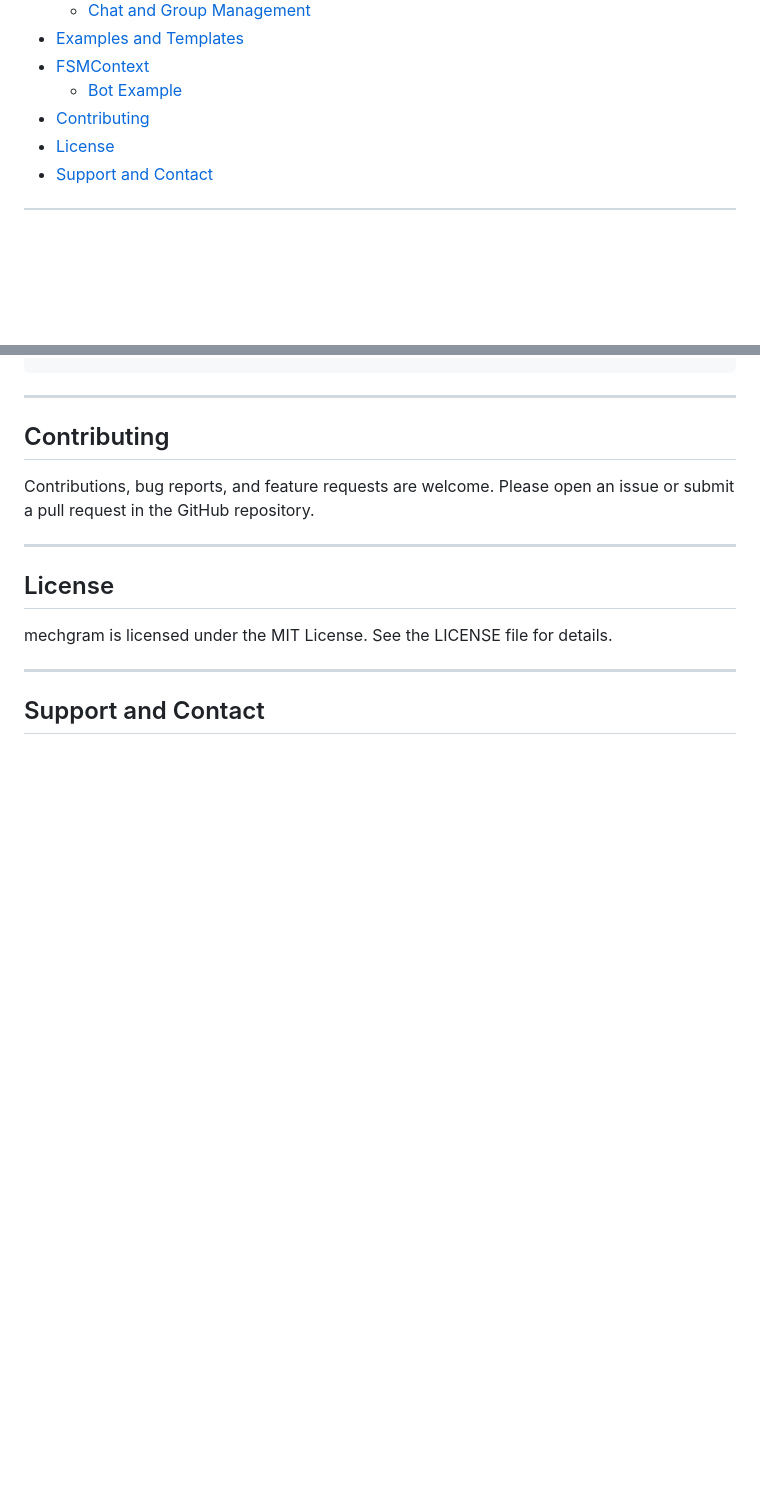
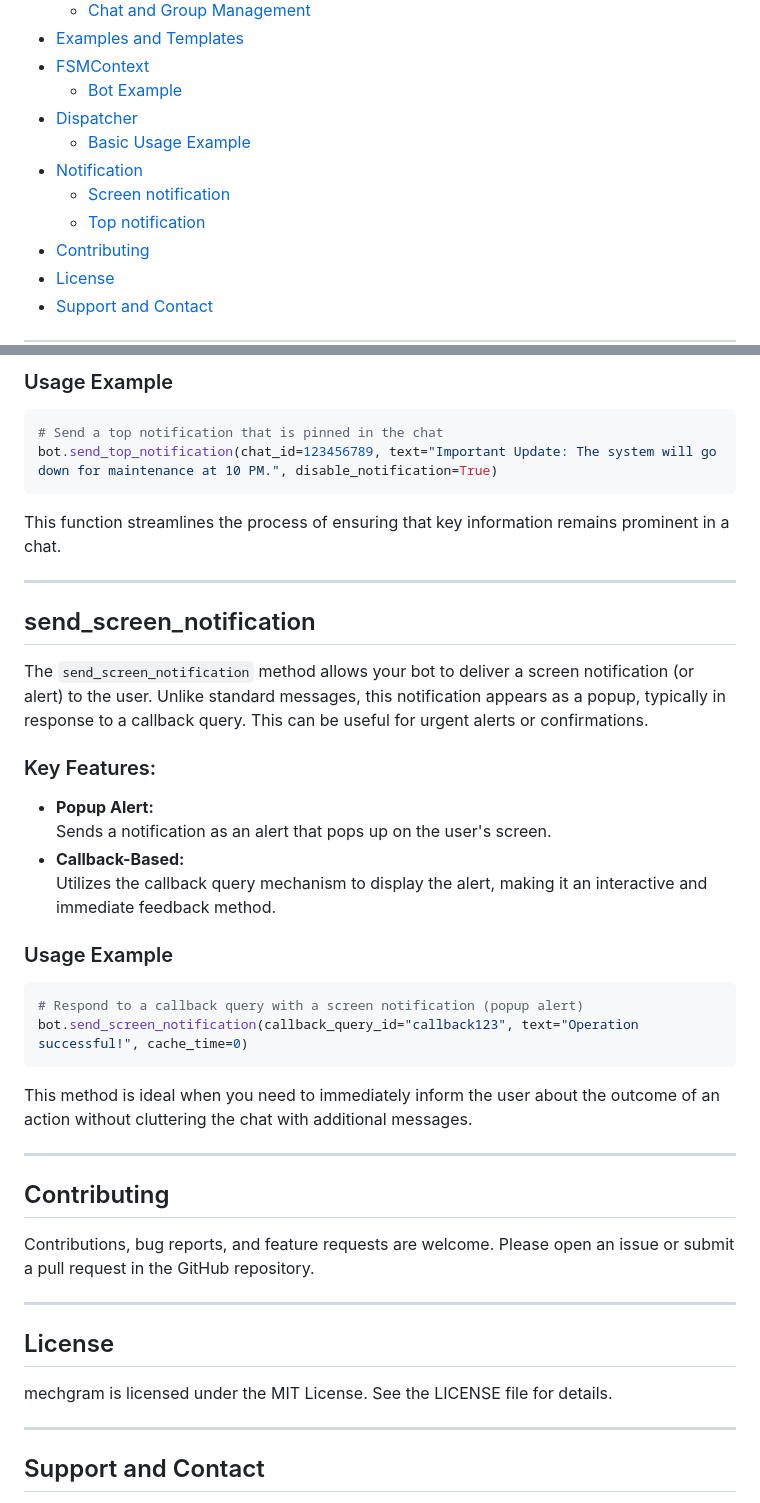
Before and after one commit to MEMozki/documentation-mech, a Markdown page: README.md, 2 parts joined by grey strips. GitHub-like rendering; blank space fills up the shorter version.

````diff
--- a/README.md
+++ b/README.md
@@ -33,6 +33,11 @@ MEchgram is a powerful and flexible Python library for building Telegram bots. I
 - [Examples and Templates](#examples-and-templates)
 - [FSMContext](#FSMContext)
   - [Bot Example](#Example)
+- [Dispatcher](#Dispatcher)
+  - [Basic Usage Example](#Basic-Usage-Example)
+- [Notification](#Notification)
+  - [Screen notification](#send_screen_notification)
+  - [Top notification](#send_top_notification)
 - [Contributing](#contributing)
 - [License](#license)
 - [Support and Contact](#support-and-contact)
@@ -480,3 +541,33 @@ bot.run()
+### Usage Example
+
+```python
+# Send a top notification that is pinned in the chat
+bot.send_top_notification(chat_id=123456789, text="Important Update: The system will go down for maintenance at 10 PM.", disable_notification=True)
+```
+
+This function streamlines the process of ensuring that key information remains prominent in a chat.
+
+---
+
+## send_screen_notification
+
+The `send_screen_notification` method allows your bot to deliver a screen notification (or alert) to the user. Unlike standard messages, this notification appears as a popup, typically in response to a callback query. This can be useful for urgent alerts or confirmations.
+
+### Key Features:
+- **Popup Alert:**
+  Sends a notification as an alert that pops up on the user's screen.
+- **Callback-Based:**
+  Utilizes the callback query mechanism to display the alert, making it an interactive and immediate feedback method.
+
+### Usage Example
+
+```python
+# Respond to a callback query with a screen notification (popup alert)
+bot.send_screen_notification(callback_query_id="callback123", text="Operation successful!", cache_time=0)
+```
+
+This method is ideal when you need to immediately inform the user about the outcome of an action without cluttering the chat with additional messages.
+
 ---
 
 ## Contributing
````
Also changed, not shown: other parts of README.md (+56 -0 lines).
